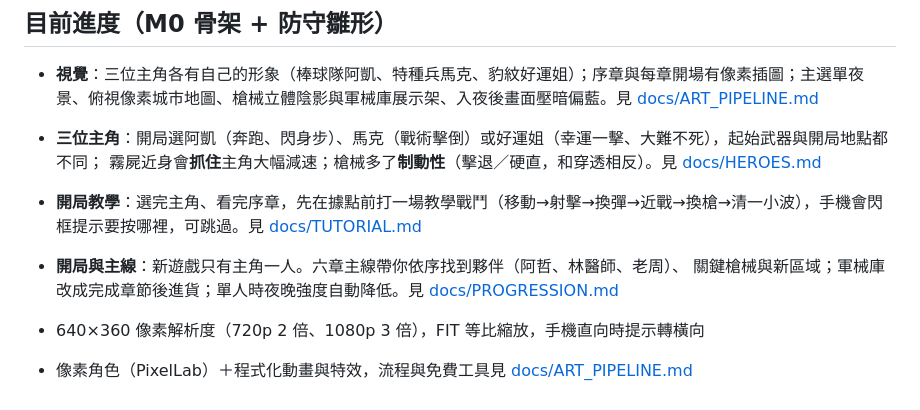
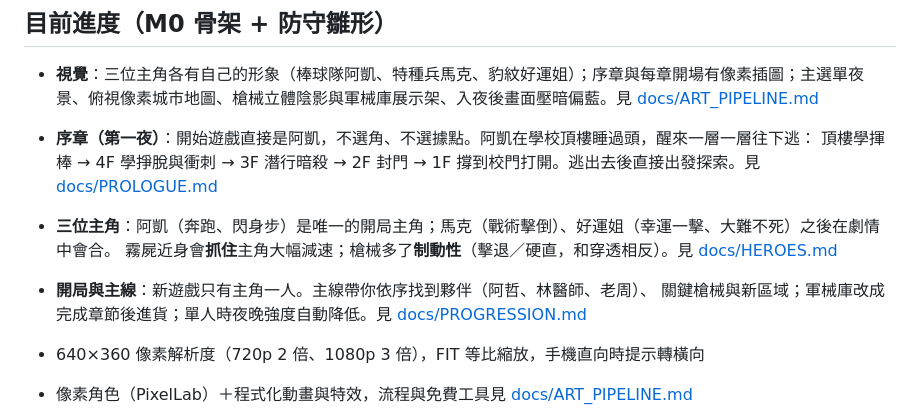
Before and after one commit to yulong717/last-light-outpost, a Markdown page: README.md, the part around the change. GitHub-like rendering.

```diff
--- a/README.md
+++ b/README.md
@@ -24,10 +24,11 @@ npm run build    # 型別檢查 + 打包到 dist/
 ## 目前進度（M0 骨架 + 防守雛形）
 
 - **視覺**：三位主角各有自己的形象（棒球隊阿凱、特種兵馬克、豹紋好運姐）；序章與每章開場有像素插圖；主選單夜景、俯視像素城市地圖、槍械立體陰影與軍械庫展示架、入夜後畫面壓暗偏藍。見 [docs/ART_PIPELINE.md](docs/ART_PIPELINE.md)
-- **三位主角**：開局選阿凱（奔跑、閃身步）、馬克（戰術擊倒）或好運姐（幸運一擊、大難不死），起始武器與開局地點都不同；
+- **序章（第一夜）**：開始遊戲直接是阿凱，不選角、不選據點。阿凱在學校頂樓睡過頭，醒來一層一層往下逃：
+  頂樓學揮棒 → 4F 學掙脫與衝刺 → 3F 潛行暗殺 → 2F 封門 → 1F 撐到校門打開。逃出去後直接出發探索。見 [docs/PROLOGUE.md](docs/PROLOGUE.md)
+- **三位主角**：阿凱（奔跑、閃身步）是唯一的開局主角；馬克（戰術擊倒）、好運姐（幸運一擊、大難不死）之後在劇情中會合。
   霧屍近身會**抓住**主角大幅減速；槍械多了**制動性**（擊退／硬直，和穿透相反）。見 [docs/HEROES.md](docs/HEROES.md)
-- **開局教學**：選完主角、看完序章，先在據點前打一場教學戰鬥（移動→射擊→換彈→近戰→換槍→清一小波），手機會閃框提示要按哪裡，可跳過。見 [docs/TUTORIAL.md](docs/TUTORIAL.md)
-- **開局與主線**：新遊戲只有主角一人。六章主線帶你依序找到夥伴（阿哲、林醫師、老周）、
+- **開局與主線**：新遊戲只有主角一人。主線帶你依序找到夥伴（阿哲、林醫師、老周）、
   關鍵槍械與新區域；軍械庫改成完成章節後進貨；單人時夜晚強度自動降低。見 [docs/PROGRESSION.md](docs/PROGRESSION.md)
 
 - 640×360 像素解析度（720p 2 倍、1080p 3 倍），FIT 等比縮放，手機直向時提示轉橫向
```
Also changed, not shown: docs/HEROES.md (+2 -0 lines), docs/PROLOGUE.md (added, +58 -0 lines), docs/TUTORIAL.md (+2 -0 lines), docs/screenshots/prologue/1f-hold.png (added), docs/screenshots/prologue/2f-doors.png (added), docs/screenshots/prologue/3f-stealth.png (added), docs/screenshots/prologue/forced-map.png (added), docs/screenshots/prologue/rooftop.png (added), 8 other files.
